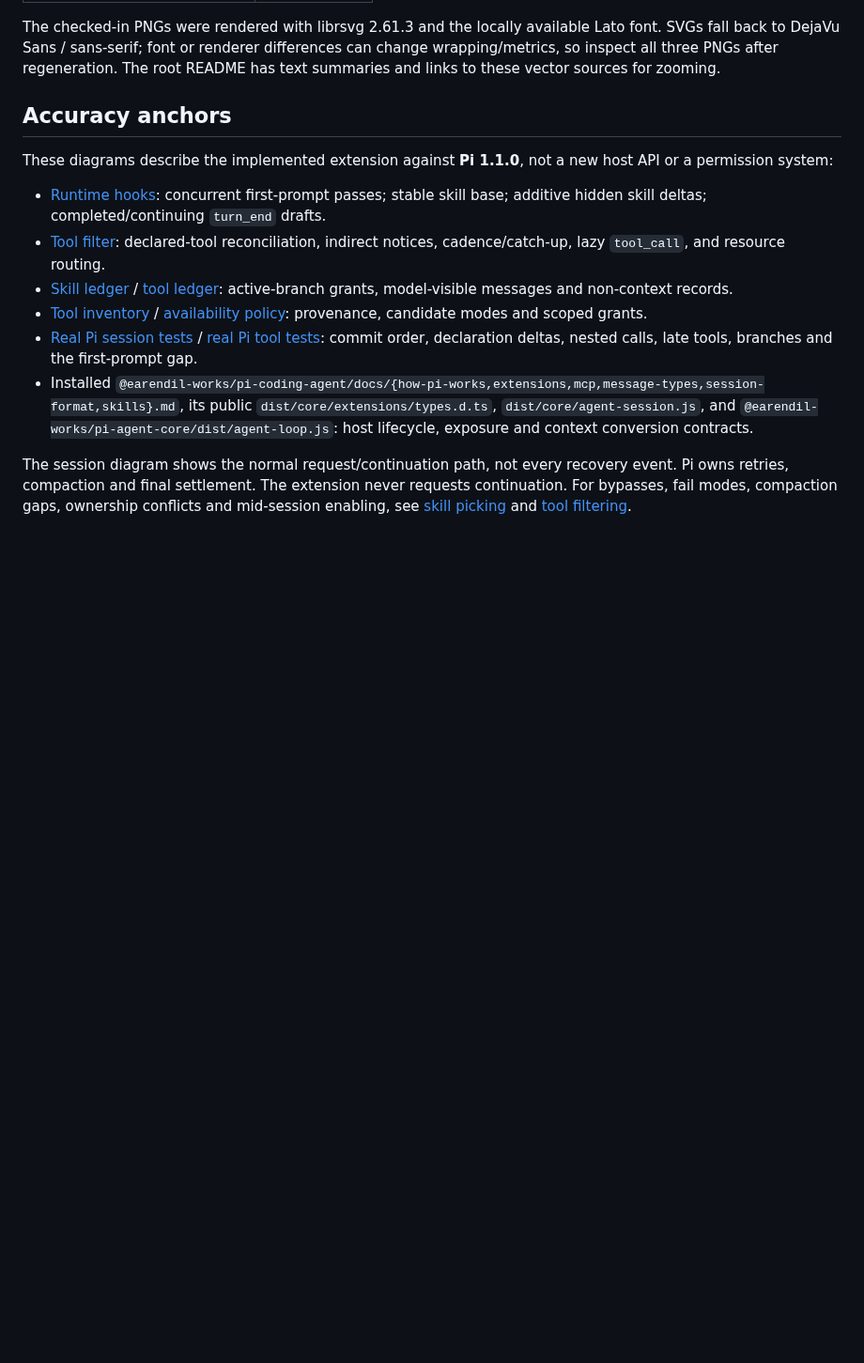
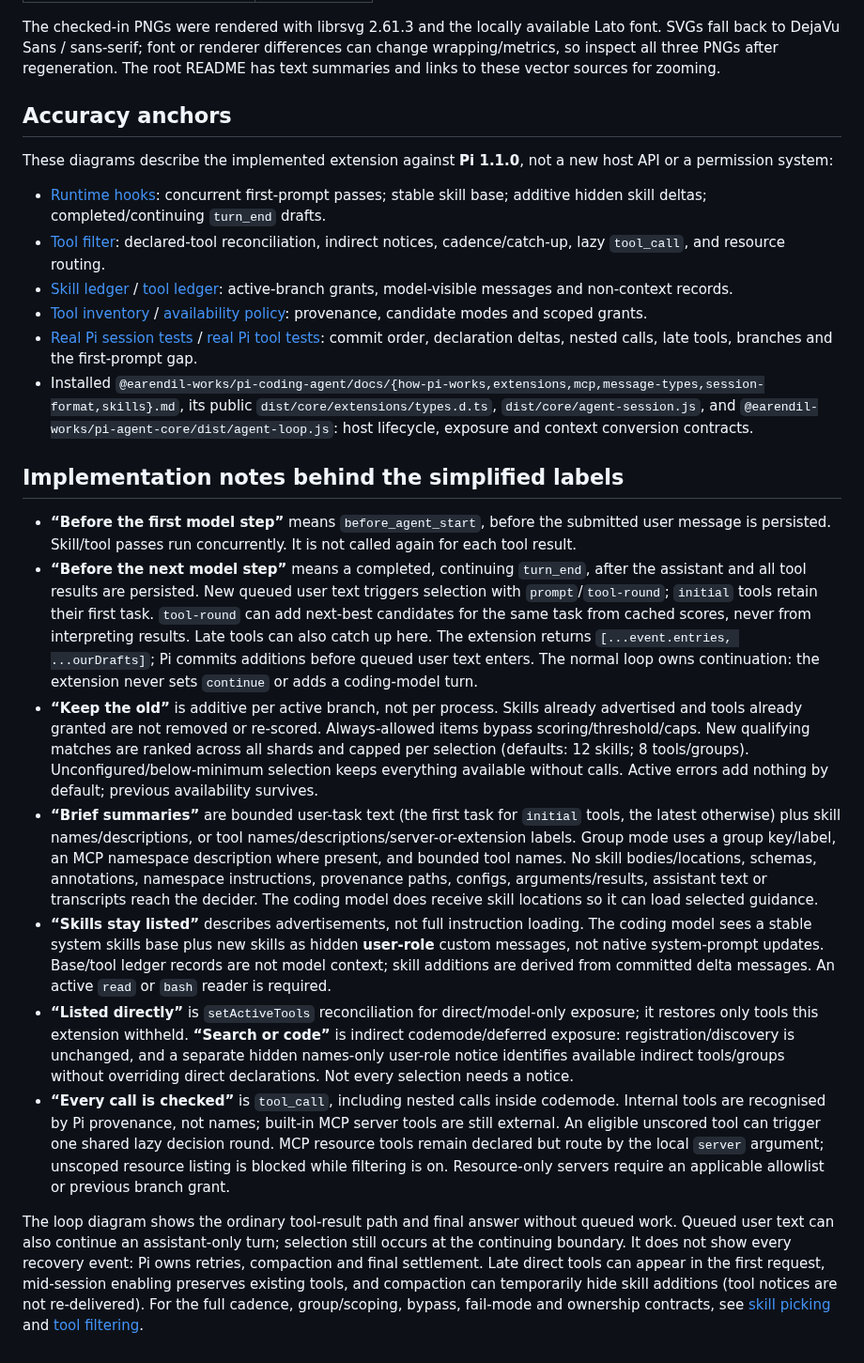
Before and after one commit to championswimmer/pi-context-decisions, a Markdown page: docs/assets/README.md, the part around one of its changes. Shown at 94% size. Drawn GitHub-style; blank space fills up the shorter version.

```diff
--- a/docs/assets/README.md
+++ b/docs/assets/README.md
@@ -31,4 +39,14 @@ These diagrams describe the implemented extension against **Pi 1.1.0**, not a ne
 - [Real Pi session tests](../../test/extension-real-pi-session.test.ts) / [real Pi tool tests](../../test/extension-real-pi-tools.test.ts): commit order, declaration deltas, nested calls, late tools, branches and the first-prompt gap.
 - Installed `@earendil-works/pi-coding-agent/docs/{how-pi-works,extensions,mcp,message-types,session-format,skills}.md`, its public `dist/core/extensions/types.d.ts`, `dist/core/agent-session.js`, and `@earendil-works/pi-agent-core/dist/agent-loop.js`: host lifecycle, exposure and context conversion contracts.
 
-The session diagram shows the normal request/continuation path, not every recovery event. Pi owns retries, compaction and final settlement. The extension never requests continuation. For bypasses, fail modes, compaction gaps, ownership conflicts and mid-session enabling, see [skill picking](../skill-picking.md) and [tool filtering](../tool-filtering.md).
+## Implementation notes behind the simplified labels
+
+- **“Before the first model step”** means `before_agent_start`, before the submitted user message is persisted. Skill/tool passes run concurrently. It is not called again for each tool result.
+- **“Before the next model step”** means a completed, continuing `turn_end`, after the assistant and all tool results are persisted. New queued user text triggers selection with `prompt`/`tool-round`; `initial` tools retain their first task. `tool-round` can add next-best candidates for the same task from cached scores, never from interpreting results. Late tools can also catch up here. The extension returns `[...event.entries, ...ourDrafts]`; Pi commits additions before queued user text enters. The normal loop owns continuation: the extension never sets `continue` or adds a coding-model turn.
+- **“Keep the old”** is additive per active branch, not per process. Skills already advertised and tools already granted are not removed or re-scored. Always-allowed items bypass scoring/threshold/caps. New qualifying matches are ranked across all shards and capped per selection (defaults: 12 skills; 8 tools/groups). Unconfigured/below-minimum selection keeps everything available without calls. Active errors add nothing by default; previous availability survives.
+- **“Brief summaries”** are bounded user-task text (the first task for `initial` tools, the latest otherwise) plus skill names/descriptions, or tool names/descriptions/server-or-extension labels. Group mode uses a group key/label, an MCP namespace description where present, and bounded tool names. No skill bodies/locations, schemas, annotations, namespace instructions, provenance paths, configs, arguments/results, assistant text or transcripts reach the decider. The coding model does receive skill locations so it can load selected guidance.
+- **“Skills stay listed”** describes advertisements, not full instruction loading. The coding model sees a stable system skills base plus new skills as hidden **user-role** custom messages, not native system-prompt updates. Base/tool ledger records are not model context; skill additions are derived from committed delta messages. An active `read` or `bash` reader is required.
+- **“Listed directly”** is `setActiveTools` reconciliation for direct/model-only exposure; it restores only tools this extension withheld. **“Search or code”** is indirect codemode/deferred exposure: registration/discovery is unchanged, and a separate hidden names-only user-role notice identifies available indirect tools/groups without overriding direct declarations. Not every selection needs a notice.
+- **“Every call is checked”** is `tool_call`, including nested calls inside codemode. Internal tools are recognised by Pi provenance, not names; built-in MCP server tools are still external. An eligible unscored tool can trigger one shared lazy decision round. MCP resource tools remain declared but route by the local `server` argument; unscoped resource listing is blocked while filtering is on. Resource-only servers require an applicable allowlist or previous branch grant.
+
+The loop diagram shows the ordinary tool-result path and final answer without queued work. Queued user text can also continue an assistant-only turn; selection still occurs at the continuing boundary. It does not show every recovery event: Pi owns retries, compaction and final settlement. Late direct tools can appear in the first request, mid-session enabling preserves existing tools, and compaction can temporarily hide skill additions (tool notices are not re-delivered). For the full cadence, group/scoping, bypass, fail-mode and ownership contracts, see [skill picking](../skill-picking.md) and [tool filtering](../tool-filtering.md).
```
Also changed, not shown: other parts of docs/assets/README.md (+12 -4 lines), README.md (+35 -16 lines), docs/assets/agent-session-loop.png, docs/assets/context-decider.png, docs/assets/tool-availability-gates.png, 3 other files.
